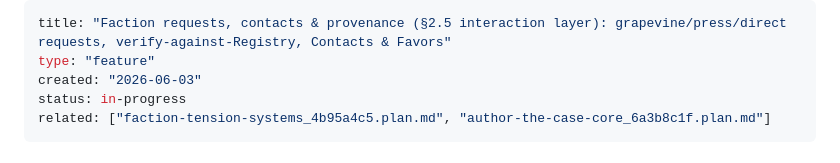
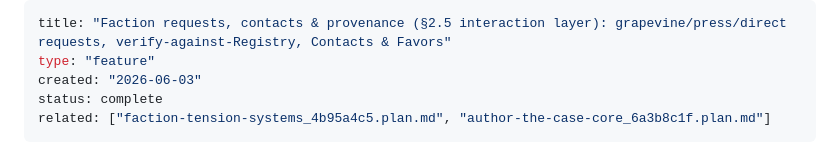
Before and after one commit to Rearles/super-duper-octo-eureka, a Markdown page: .plans/faction-requests-contacts-provenance_c691cba1.plan.md, the part around one of its changes. Rendered like a GitHub page.

```diff
--- a/.plans/faction-requests-contacts-provenance_c691cba1.plan.md
+++ b/.plans/faction-requests-contacts-provenance_c691cba1.plan.md
@@ -2,7 +2,7 @@
 title: "Faction requests, contacts & provenance (§2.5 interaction layer): grapevine/press/direct requests, verify-against-Registry, Contacts & Favors"
 type: "feature"
 created: "2026-06-03"
-status: in-progress
+status: complete
 related: ["faction-tension-systems_4b95a4c5.plan.md", "author-the-case-core_6a3b8c1f.plan.md"]
 ---
 
```
Also changed, not shown: other parts of .plans/faction-requests-contacts-provenance_c691cba1.plan.md (+1 -1 lines).
